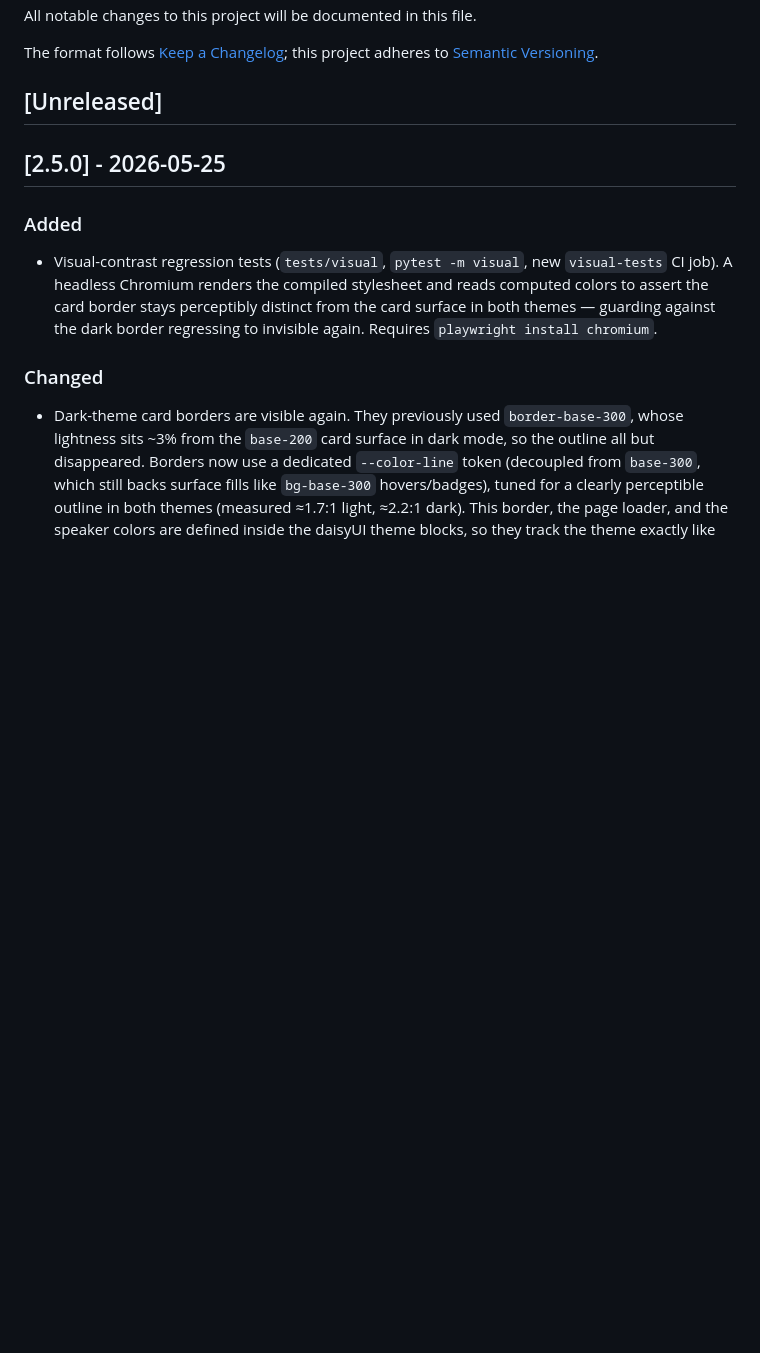
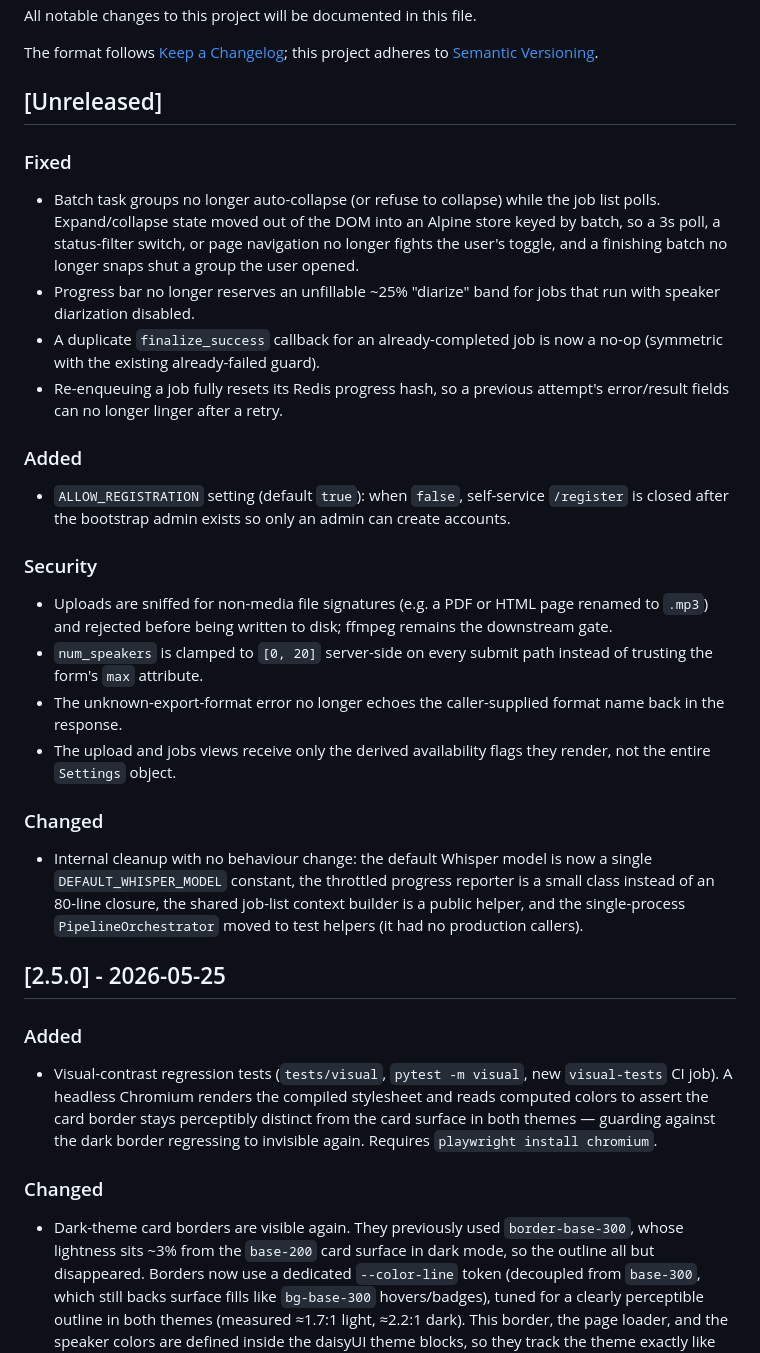
Before and after one commit to fdff87554/Whisper-UI, a Markdown page: CHANGELOG.md, the part around the change. Rendered like a GitHub page; blank space fills up the shorter version.

Commit message:
docs: record pre-release review fixes in the changelog
Populate the Unreleased section with the collapse fix, progress-band and
finalize/retry fixes, the security hardening (upload sniff, num_speakers
clamp, ALLOW_REGISTRATION, fixed export error, derived template flags),
and the internal cleanups.

```diff
--- a/CHANGELOG.md
+++ b/CHANGELOG.md
@@ -6,6 +6,46 @@ The format follows [Keep a Changelog](https://keepachangelog.com/en/1.1.0/);
 this project adheres to [Semantic Versioning](https://semver.org/spec/v2.0.0.html).
 
 ## [Unreleased]
+
+### Fixed
+
+- Batch task groups no longer auto-collapse (or refuse to collapse) while the
+  job list polls. Expand/collapse state moved out of the DOM into an Alpine
+  store keyed by batch, so a 3s poll, a status-filter switch, or page
+  navigation no longer fights the user's toggle, and a finishing batch no
+  longer snaps shut a group the user opened.
+- Progress bar no longer reserves an unfillable ~25% "diarize" band for jobs
+  that run with speaker diarization disabled.
+- A duplicate `finalize_success` callback for an already-completed job is now a
+  no-op (symmetric with the existing already-failed guard).
+- Re-enqueuing a job fully resets its Redis progress hash, so a previous
+  attempt's error/result fields can no longer linger after a retry.
+
+### Added
+
+- `ALLOW_REGISTRATION` setting (default `true`): when `false`, self-service
+  `/register` is closed after the bootstrap admin exists so only an admin can
+  create accounts.
+
+### Security
+
+- Uploads are sniffed for non-media file signatures (e.g. a PDF or HTML page
+  renamed to `.mp3`) and rejected before being written to disk; ffmpeg remains
+  the downstream gate.
+- `num_speakers` is clamped to `[0, 20]` server-side on every submit path
+  instead of trusting the form's `max` attribute.
+- The unknown-export-format error no longer echoes the caller-supplied format
+  name back in the response.
+- The upload and jobs views receive only the derived availability flags they
+  render, not the entire `Settings` object.
+
+### Changed
+
+- Internal cleanup with no behaviour change: the default Whisper model is now a
+  single `DEFAULT_WHISPER_MODEL` constant, the throttled progress reporter is a
+  small class instead of an 80-line closure, the shared job-list context
+  builder is a public helper, and the single-process `PipelineOrchestrator`
+  moved to test helpers (it had no production callers).
 
 ## [2.5.0] - 2026-05-25
 
```
